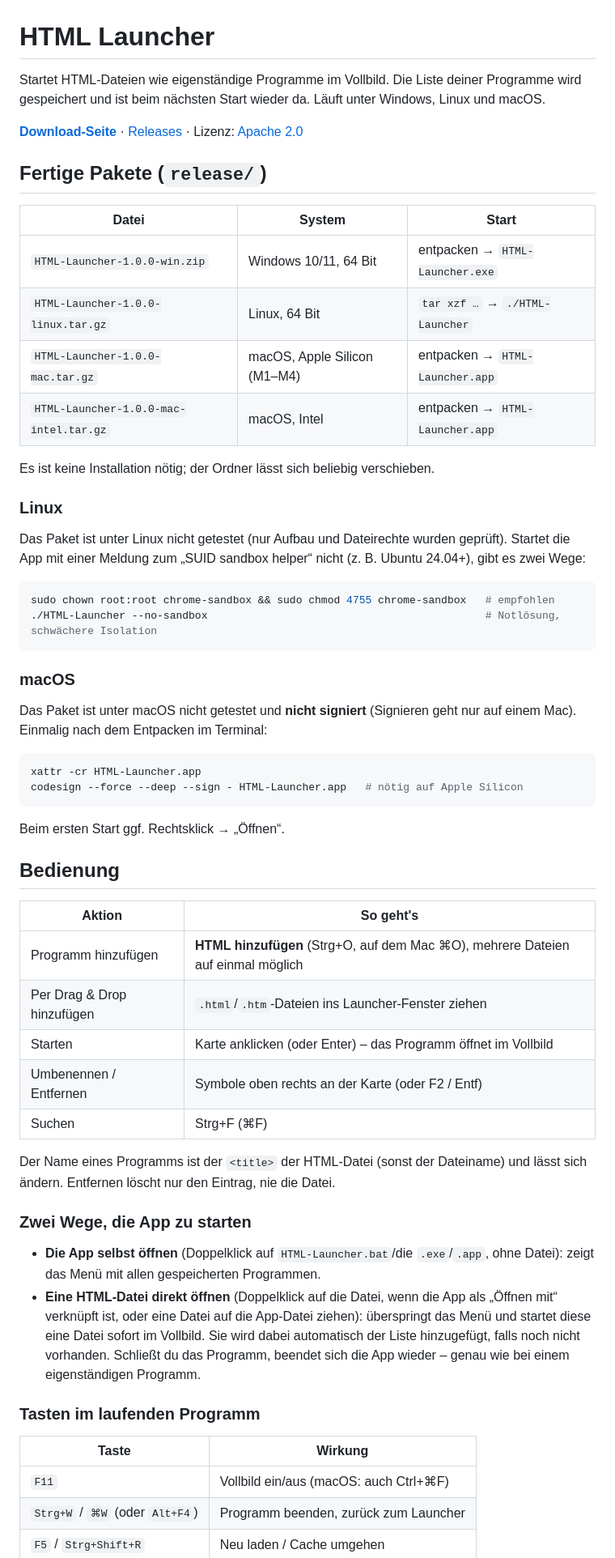
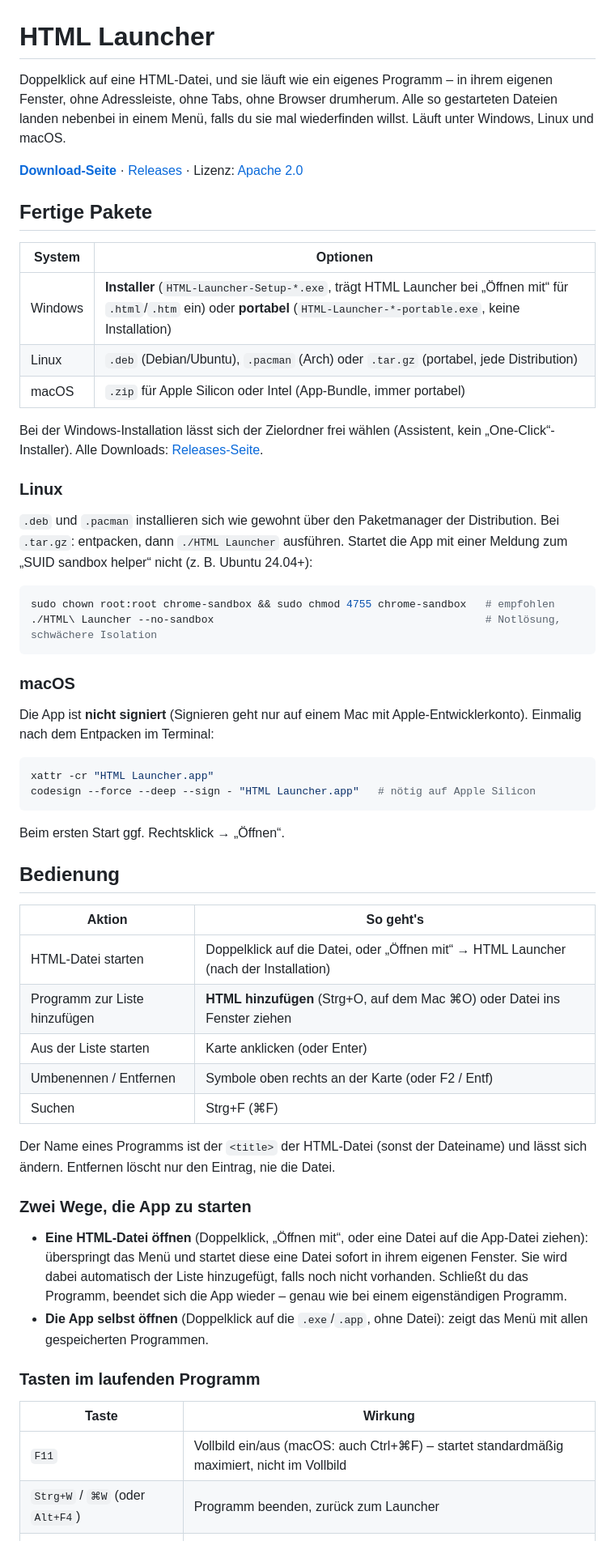
Before and after one commit to erqf1/html-launcher, a Markdown page: README.md, the part around one of its changes. Shown at 81% size. Drawn GitHub-style.

Commit message:
README: Installer/portable/Linux-Formate und GitHub-Actions-Workflow dokumentieren
Co-Authored-By: Claude Sonnet 5 <noreply@anthropic.com>

````diff
--- a/README.md
+++ b/README.md
@@ -1,36 +1,35 @@
 # HTML Launcher
 
-Startet HTML-Dateien wie eigenständige Programme im Vollbild. Die Liste deiner Programme wird gespeichert und ist beim nächsten Start wieder da. Läuft unter Windows, Linux und macOS.
+Doppelklick auf eine HTML-Datei, und sie läuft wie ein eigenes Programm – in ihrem eigenen Fenster, ohne Adressleiste, ohne Tabs, ohne Browser drumherum. Alle so gestarteten Dateien landen nebenbei in einem Menü, falls du sie mal wiederfinden willst. Läuft unter Windows, Linux und macOS.
 
 **[Download-Seite](https://erqf1.github.io/html-launcher/)** · [Releases](https://github.com/erqf1/html-launcher/releases) · Lizenz: [Apache 2.0](LICENSE)
 
-## Fertige Pakete (`release/`)
+## Fertige Pakete
 
-| Datei | System | Start |
-| --- | --- | --- |
-| `HTML-Launcher-1.0.0-win.zip` | Windows 10/11, 64 Bit | entpacken → `HTML-Launcher.exe` |
-| `HTML-Launcher-1.0.0-linux.tar.gz` | Linux, 64 Bit | `tar xzf …` → `./HTML-Launcher` |
-| `HTML-Launcher-1.0.0-mac.tar.gz` | macOS, Apple Silicon (M1–M4) | entpacken → `HTML-Launcher.app` |
-| `HTML-Launcher-1.0.0-mac-intel.tar.gz` | macOS, Intel | entpacken → `HTML-Launcher.app` |
+| System | Optionen |
+| --- | --- |
+| Windows | **Installer** (`HTML-Launcher-Setup-*.exe`, trägt HTML Launcher bei „Öffnen mit“ für `.html`/`.htm` ein) oder **portabel** (`HTML-Launcher-*-portable.exe`, keine Installation) |
+| Linux | `.deb` (Debian/Ubuntu), `.pacman` (Arch) oder `.tar.gz` (portabel, jede Distribution) |
+| macOS | `.zip` für Apple Silicon oder Intel (App-Bundle, immer portabel) |
 
-Es ist keine Installation nötig; der Ordner lässt sich beliebig verschieben.
+Bei der Windows-Installation lässt sich der Zielordner frei wählen (Assistent, kein „One-Click“-Installer). Alle Downloads: [Releases-Seite](https://github.com/erqf1/html-launcher/releases).
 
 ### Linux
 
-Das Paket ist unter Linux nicht getestet (nur Aufbau und Dateirechte wurden geprüft). Startet die App mit einer Meldung zum „SUID sandbox helper“ nicht (z. B. Ubuntu 24.04+), gibt es zwei Wege:
+`.deb` und `.pacman` installieren sich wie gewohnt über den Paketmanager der Distribution. Bei `.tar.gz`: entpacken, dann `./HTML Launcher` ausführen. Startet die App mit einer Meldung zum „SUID sandbox helper“ nicht (z. B. Ubuntu 24.04+):
 
 ```bash
 sudo chown root:root chrome-sandbox && sudo chmod 4755 chrome-sandbox   # empfohlen
-./HTML-Launcher --no-sandbox                                            # Notlösung, schwächere Isolation
+./HTML\ Launcher --no-sandbox                                           # Notlösung, schwächere Isolation
 ```
 
 ### macOS
 
-Das Paket ist unter macOS nicht getestet und **nicht signiert** (Signieren geht nur auf einem Mac). Einmalig nach dem Entpacken im Terminal:
+Die App ist **nicht signiert** (Signieren geht nur auf einem Mac mit Apple-Entwicklerkonto). Einmalig nach dem Entpacken im Terminal:
 
 ```bash
-xattr -cr HTML-Launcher.app
-codesign --force --deep --sign - HTML-Launcher.app   # nötig auf Apple Silicon
+xattr -cr "HTML Launcher.app"
+codesign --force --deep --sign - "HTML Launcher.app"   # nötig auf Apple Silicon
 ```
 
 Beim ersten Start ggf. Rechtsklick → „Öffnen“.
@@ -39,9 +38,9 @@ Beim ersten Start ggf. Rechtsklick → „Öffnen“.
 
 | Aktion | So geht's |
 | --- | --- |
-| Programm hinzufügen | **HTML hinzufügen** (Strg+O, auf dem Mac ⌘O), mehrere Dateien auf einmal möglich |
-| Per Drag & Drop hinzufügen | `.html`/`.htm`-Dateien ins Launcher-Fenster ziehen |
-| Starten | Karte anklicken (oder Enter) – das Programm öffnet im Vollbild |
+| HTML-Datei starten | Doppelklick auf die Datei, oder „Öffnen mit“ → HTML Launcher (nach der Installation) |
+| Programm zur Liste hinzufügen | **HTML hinzufügen** (Strg+O, auf dem Mac ⌘O) oder Datei ins Fenster ziehen |
+| Aus der Liste starten | Karte anklicken (oder Enter) |
 | Umbenennen / Entfernen | Symbole oben rechts an der Karte (oder F2 / Entf) |
 | Suchen | Strg+F (⌘F) |
 
@@ -49,14 +48,14 @@ Der Name eines Programms ist der `<title>` der HTML-Datei (sonst der Dateiname)
 
 ### Zwei Wege, die App zu starten
 
-- **Die App selbst öffnen** (Doppelklick auf `HTML-Launcher.bat`/die `.exe`/`.app`, ohne Datei): zeigt das Menü mit allen gespeicherten Programmen.
-- **Eine HTML-Datei direkt öffnen** (Doppelklick auf die Datei, wenn die App als „Öffnen mit“ verknüpft ist, oder eine Datei auf die App-Datei ziehen): überspringt das Menü und startet diese eine Datei sofort im Vollbild. Sie wird dabei automatisch der Liste hinzugefügt, falls noch nicht vorhanden. Schließt du das Programm, beendet sich die App wieder – genau wie bei einem eigenständigen Programm.
+- **Eine HTML-Datei öffnen** (Doppelklick, „Öffnen mit“, oder eine Datei auf die App-Datei ziehen): überspringt das Menü und startet diese eine Datei sofort in ihrem eigenen Fenster. Sie wird dabei automatisch der Liste hinzugefügt, falls noch nicht vorhanden. Schließt du das Programm, beendet sich die App wieder – genau wie bei einem eigenständigen Programm.
+- **Die App selbst öffnen** (Doppelklick auf die `.exe`/`.app`, ohne Datei): zeigt das Menü mit allen gespeicherten Programmen.
 
 ### Tasten im laufenden Programm
 
 | Taste | Wirkung |
 | --- | --- |
-| `F11` | Vollbild ein/aus (macOS: auch Ctrl+⌘F) |
+| `F11` | Vollbild ein/aus (macOS: auch Ctrl+⌘F) – startet standardmäßig maximiert, nicht im Vollbild |
 | `Strg+W` / `⌘W` (oder `Alt+F4`) | Programm beenden, zurück zum Launcher |
 | `F5` / `Strg+Shift+R` | Neu laden / Cache umgehen |
 | `F12` | Entwicklertools |
````
Also changed, not shown: other parts of README.md (+16 -18 lines).
